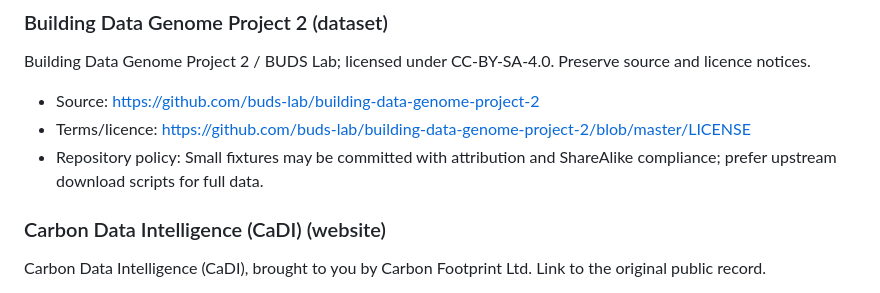
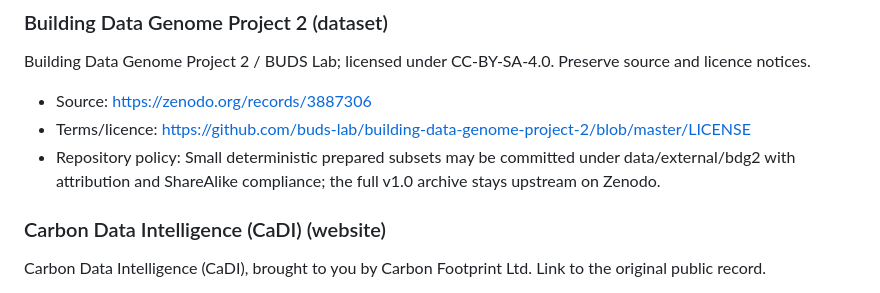
Before and after one commit to helenkwok/grounding-climate, a Markdown page: docs/source-attribution.md, the part around the change. Rendered like a GitHub page.

Commit message:
docs: regenerate source attribution for pinned BDG2 release

```diff
--- a/docs/source-attribution.md
+++ b/docs/source-attribution.md
@@ -60,9 +60,9 @@ BatteryLife Raw dataset, Battery-Life project, MIT; preserve citations to the or
 
 Building Data Genome Project 2 / BUDS Lab; licensed under CC-BY-SA-4.0. Preserve source and licence notices.
 
-- Source: https://github.com/buds-lab/building-data-genome-project-2
+- Source: https://zenodo.org/records/3887306
 - Terms/licence: https://github.com/buds-lab/building-data-genome-project-2/blob/master/LICENSE
-- Repository policy: Small fixtures may be committed with attribution and ShareAlike compliance; prefer upstream download scripts for full data.
+- Repository policy: Small deterministic prepared subsets may be committed under data/external/bdg2 with attribution and ShareAlike compliance; the full v1.0 archive stays upstream on Zenodo.
 
 ### Carbon Data Intelligence (CaDI) (website)
 
```
